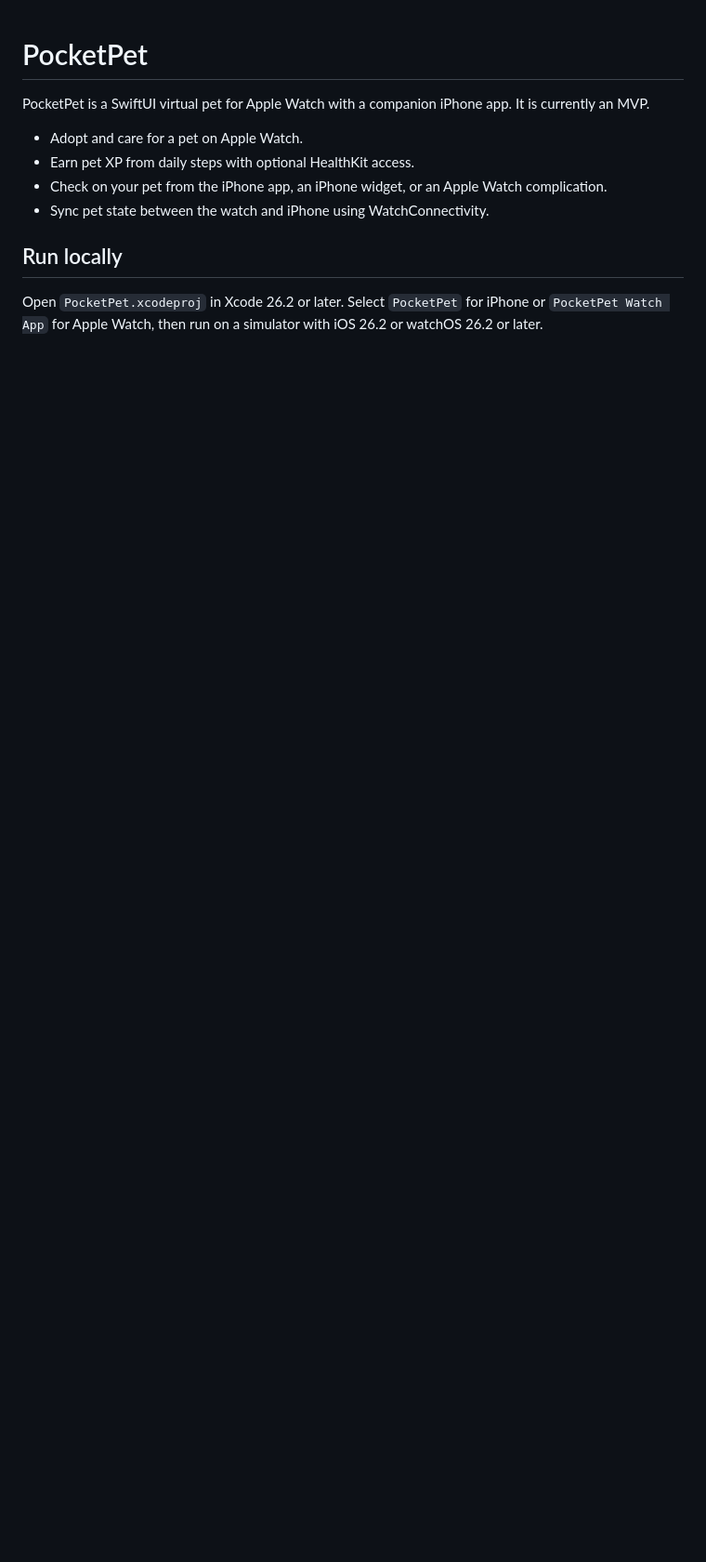
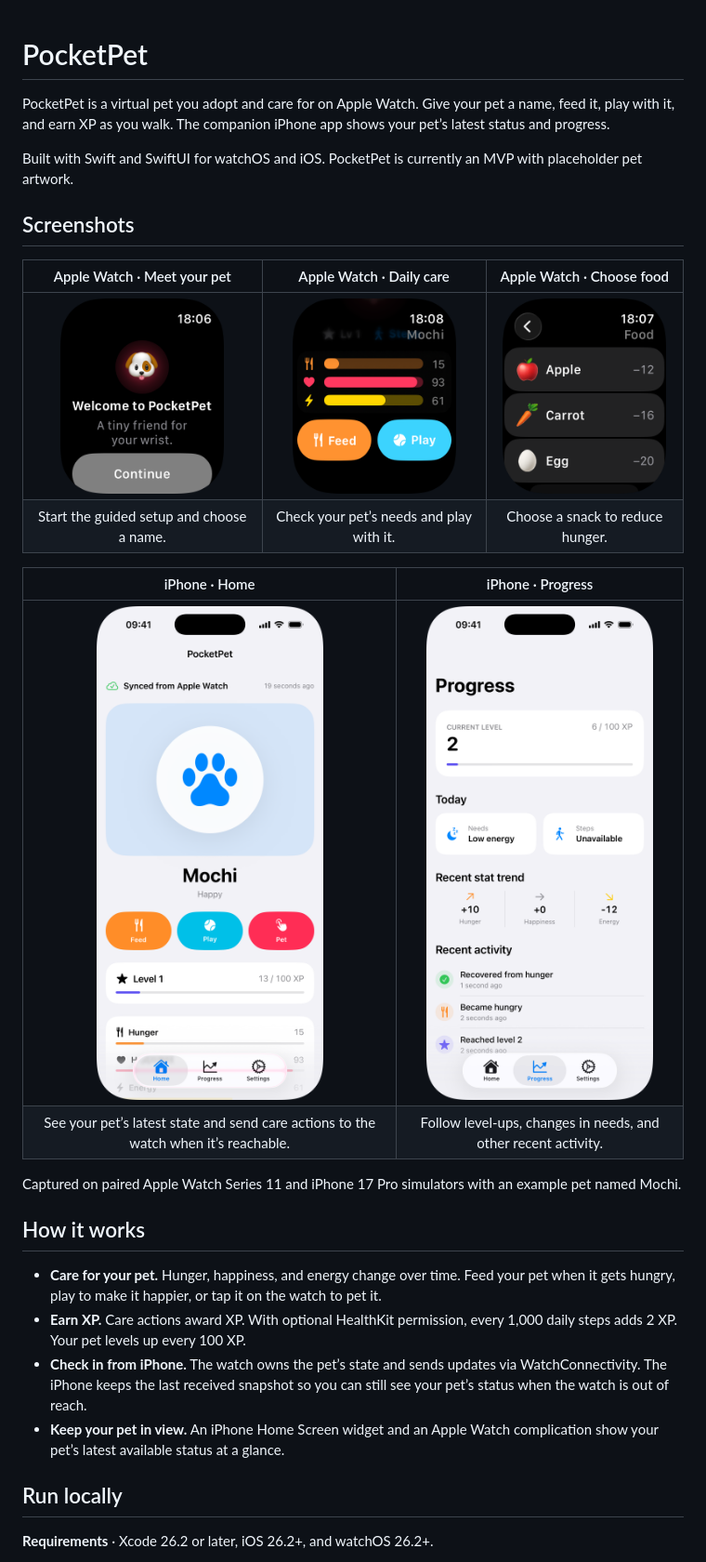
Before and after one commit to ugurmetinkarabulut/PocketPet, a Markdown page: README.md, the part around one of its changes. Shown at 93% size. GitHub-like rendering; pictures changed too: docs/screenshots/iphone-home.png (added), docs/screenshots/iphone-progress.png (added), docs/screenshots/watch-care.png (added); blank space fills up the shorter version.

Commit message:
Showcase PocketPet in the README

```diff
--- a/README.md
+++ b/README.md
@@ -1,13 +1,31 @@
 # PocketPet
 
-PocketPet is a SwiftUI virtual pet for Apple Watch with a companion iPhone app. It is currently an MVP.
+PocketPet is a virtual pet you adopt and care for on Apple Watch. Give your pet a name, feed it, play with it, and earn XP as you walk. The companion iPhone app shows your pet’s latest status and progress.
 
-- Adopt and care for a pet on Apple Watch.
-- Earn pet XP from daily steps with optional HealthKit access.
-- Check on your pet from the iPhone app, an iPhone widget, or an Apple Watch complication.
-- Sync pet state between the watch and iPhone using WatchConnectivity.
+Built with Swift and SwiftUI for watchOS and iOS. PocketPet is currently an MVP with placeholder pet artwork.
+
+## Screenshots
+
+| Apple Watch · Meet your pet | Apple Watch · Daily care | Apple Watch · Choose food |
+| :---: | :---: | :---: |
+| <img src="docs/screenshots/watch-welcome.png" alt="PocketPet welcome screen with a puppy and a Continue button" width="176" /> | <img src="docs/screenshots/watch-care.png" alt="Mochi’s hunger, happiness, and energy meters above the Feed and Play buttons" width="176" /> | <img src="docs/screenshots/watch-feed.png" alt="Food menu listing an apple, carrot, and egg with their hunger reductions" width="176" /> |
+| Start the guided setup and choose a name. | Check your pet’s needs and play with it. | Choose a snack to reduce hunger. |
+
+| iPhone · Home | iPhone · Progress |
+| :---: | :---: |
+| <img src="docs/screenshots/iphone-home.png" alt="Mochi’s synced overview and Feed, Play, and Pet controls in the iPhone app" width="244" /> | <img src="docs/screenshots/iphone-progress.png" alt="Mochi’s level 2, XP, stat changes, and recent activity in the iPhone Progress tab" width="244" /> |
+| See your pet’s latest state and send care actions to the watch when it’s reachable. | Follow level-ups, changes in needs, and other recent activity. |
+
+Captured on paired Apple Watch Series 11 and iPhone 17 Pro simulators with an example pet named Mochi.
+
+## How it works
+
+- **Care for your pet.** Hunger, happiness, and energy change over time. Feed your pet when it gets hungry, play to make it happier, or tap it on the watch to pet it.
+- **Earn XP.** Care actions award XP. With optional HealthKit permission, every 1,000 daily steps adds 2 XP. Your pet levels up every 100 XP.
+- **Check in from iPhone.** The watch owns the pet’s state and sends updates via WatchConnectivity. The iPhone keeps the last received snapshot so you can still see your pet’s status when the watch is out of reach.
+- **Keep your pet in view.** An iPhone Home Screen widget and an Apple Watch complication show your pet’s latest available status at a glance.
 
 ## Run locally
 
-Open `PocketPet.xcodeproj` in Xcode 26.2 or later. Select `PocketPet` for iPhone or `PocketPet Watch App` for Apple Watch, then run on a simulator with iOS 26.2 or watchOS 26.2 or later.
+**Requirements** · Xcode 26.2 or later, iOS 26.2+, and watchOS 26.2+.
 
```
Also changed, not shown: other parts of README.md (+20 -1 lines).
